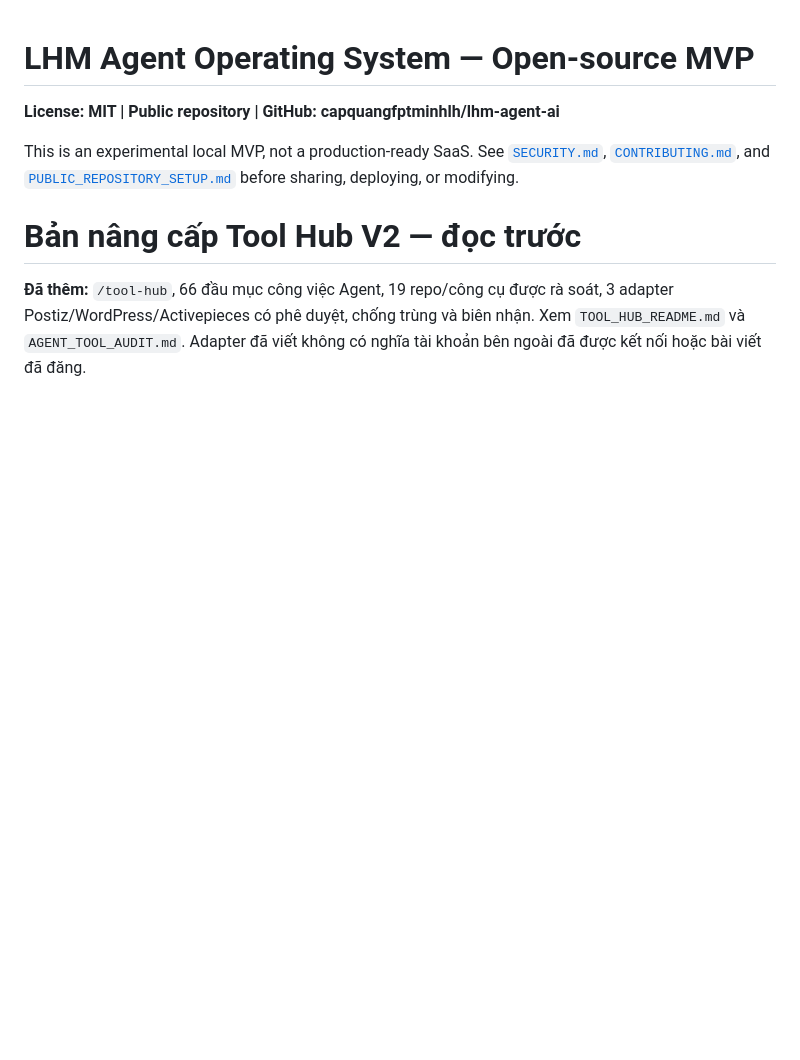
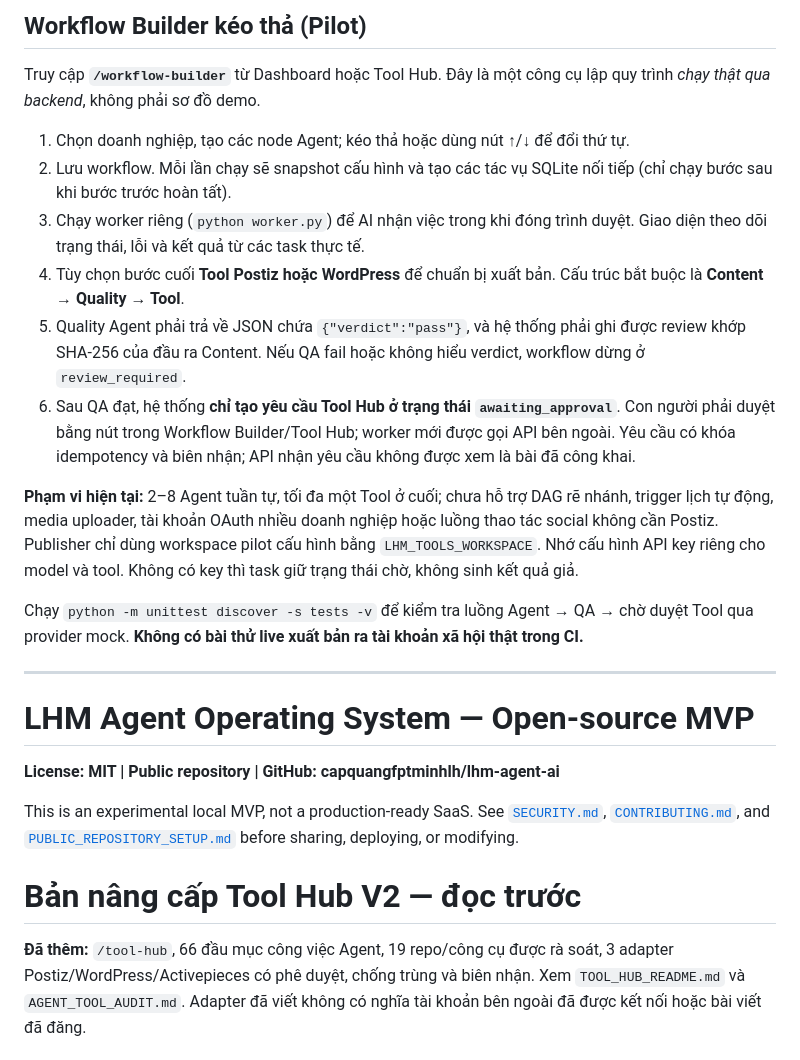
Before and after one commit to capquangfptminhlh/lhm-agent-ai, a Markdown page: README.md, the part around the change. GitHub-like rendering; blank space fills up the shorter version.

Commit message:
docs: workflow builder operation and non-production limitations

```diff
--- a/README.md
+++ b/README.md
@@ -1,3 +1,35 @@
+## Workflow Builder kéo thả (Pilot)
+
+Truy cập **`/workflow-builder`** từ Dashboard hoặc Tool Hub. Đây là
+một công cụ lập quy trình *chạy thật qua backend*, không phải sơ đồ demo.
+
+1. Chọn doanh nghiệp, tạo các node Agent; kéo thả hoặc dùng nút ↑/↓ để đổi thứ tự.
+2. Lưu workflow. Mỗi lần chạy sẽ snapshot cấu hình và tạo các tác vụ SQLite
+   nối tiếp (chỉ chạy bước sau khi bước trước hoàn tất).
+3. Chạy worker riêng (`python worker.py`) để AI nhận việc trong khi đóng trình duyệt.
+   Giao diện theo dõi trạng thái, lỗi và kết quả từ các task thực tế.
+4. Tùy chọn bước cuối **Tool Postiz hoặc WordPress** để chuẩn bị xuất bản.
+   Cấu trúc bắt buộc là **Content → Quality → Tool**.
+5. Quality Agent phải trả về JSON chứa `{"verdict":"pass"}`, và hệ thống
+   phải ghi được review khớp SHA-256 của đầu ra Content. Nếu QA fail hoặc
+   không hiểu verdict, workflow dừng ở `review_required`.
+6. Sau QA đạt, hệ thống **chỉ tạo yêu cầu Tool Hub ở trạng thái
+   `awaiting_approval`**. Con người phải duyệt bằng nút trong Workflow
+   Builder/Tool Hub; worker mới được gọi API bên ngoài. Yêu cầu có khóa
+   idempotency và biên nhận; API nhận yêu cầu không được xem là bài đã công khai.
+
+**Phạm vi hiện tại:** 2–8 Agent tuần tự, tối đa một Tool ở cuối; chưa hỗ trợ
+DAG rẽ nhánh, trigger lịch tự động, media uploader, tài khoản OAuth nhiều doanh
+nghiệp hoặc luồng thao tác social không cần Postiz. Publisher chỉ dùng workspace
+pilot cấu hình bằng `LHM_TOOLS_WORKSPACE`. Nhớ cấu hình API key riêng cho
+model và tool. Không có key thì task giữ trạng thái chờ, không sinh kết quả giả.
+
+Chạy `python -m unittest discover -s tests -v` để kiểm tra luồng
+Agent → QA → chờ duyệt Tool qua provider mock. **Không có bài thử live
+xuất bản ra tài khoản xã hội thật trong CI.**
+
+---
+
 # LHM Agent Operating System — Open-source MVP
 
 **License: MIT | Public repository | GitHub: capquangfptminhlh/lhm-agent-ai**
```
